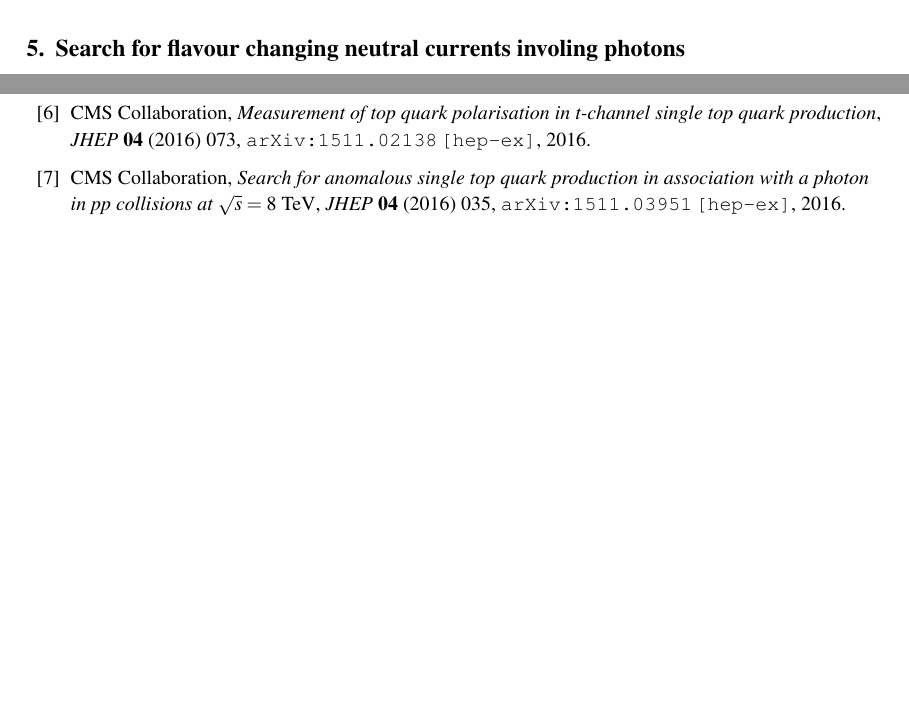
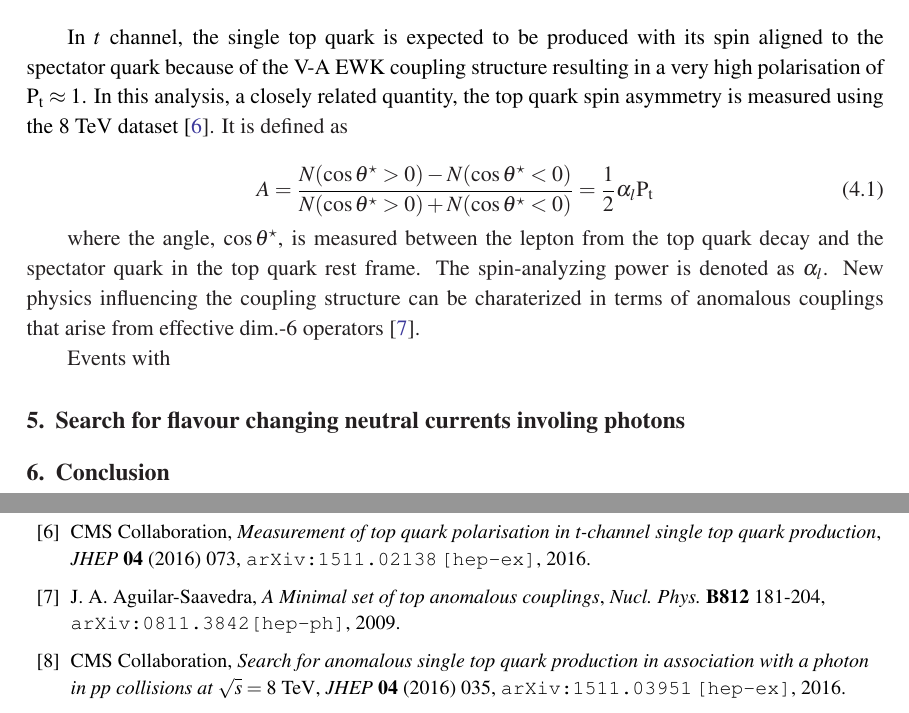
Before and after one commit to matt-komm/LHCP2016, a LaTeX document (LHCP2016.tex): two parts of pages 5 and 7 of 7 before the commit and two parts of pages 4 and 7 of 7 after it, joined at a grey line, cut at the place of the change, the shorter picture padded with empty space. Compiled offline with pdfLaTeX.

Commit message:
start pol

```diff
--- a/LHCP2016.tex
+++ b/LHCP2016.tex
@@ -77,7 +77,20 @@ Events with an isolated muon or electron with various $\pt$ thresholds ranging f
 
 The individual cross sections are estimated through ML fits as $\sigma^\mathrm{7~teV}_{s\mbox{-}\mathrm{ch.}}=7.1\pm8.1~\mathrm{pb}$ and $\sigma^\mathrm{8~teV}_{s\mbox{-}\mathrm{ch.}}=13.4\pm7.3~\mathrm{pb}$. A combined fit of the signal strength $\beta=\sigma^\mathrm{meas.}_{s\mbox{-}\mathrm{ch.}}/\sigma^\mathrm{theo.}_{s\mbox{-}\mathrm{ch.}}$ for 7~and 8~TeV yields $\beta=2.0\pm0.9$ corresponding to an observed significance of $2.5\sigma$.
 
+
+
+
 \section{Measurement of $t$-channel single-top-quark polarisation}
+
+In $t$ channel, the single top quark is expected to be produced with its spin aligned to the spectator quark because of the V-A EWK coupling structure resulting in a very high polarisation of $\mathrm{P_t}\approx1$. In this analysis, a closely related quantity, the top quark spin asymmetry is measured using the 8~TeV dataset~\cite{CMS-PAS-TOP-13-001}. It is defined as
+
+\begin{equation}
+A=\frac{N(\cos\theta^{\star}>0)-N(\cos\theta^{\star}<0)}{N(\cos\theta^{\star}>0)+N(\cos\theta^{\star}<0)}=\frac{1}{2}\alpha_{l}\mathrm{P_{t}}
+\end{equation}
+
+where the angle, $\cos\theta^{\star}$, is measured between the lepton from the top quark decay and the spectator quark in the top quark rest frame. The spin-analyzing power is denoted as $\alpha_{l}$. New physics influencing the coupling structure can be charaterized in terms of anomalous couplings that arise from effective dim.-6 operators~\cite{minimal-anom-set}.
+
+Events with
 
 \begin{figure}[htbp]
 \begin{center}
@@ -129,9 +142,11 @@ The individual cross sections are estimated through ML fits as $\sigma^\mathrm{7
 
 \bibitem{CMS-PAS-TOP-13-009}{CMS Collaboration, \emph{Search for $s$ channel single top quark production in pp collisions at $\sqrt{s}$~=~7~and 8~TeV}, submitted to \emph{JHEP}, {\tt arXiv:1603.02555\,[hep-ex]}, 2016.}
 
-\bibitem{CMS-PAS-TOP-13-001}{CMS Collaboration, \emph{Measurement of top quark polarisation in t-channel single top quark production}, \emph{JHEP} \textbf{04} (2016) 073, {\tt arXiv:1511.02138\,[hep-ex]}, 2016.}
+\bibitem{CMS-PAS-TOP-13-001}{CMS Collaboration, \emph{Measurement of top quark polarisation in t-channel single top quark production}, \emph{JHEP}~\textbf{04} (2016) 073, {\tt arXiv:1511.02138\,[hep-ex]}, 2016.}
 
-\bibitem{CMS-PAS-TOP-14-003}{CMS Collaboration, \emph{Search for anomalous single top quark production in association with a photon in pp collisions at $\sqrt{s}=8~\mathrm{TeV}$}, \emph{JHEP} \textbf{04} (2016) 035, {\tt arXiv:1511.03951\,[hep-ex]}, 2016.}
+\bibitem{minimal-anom-set}{J. A. Aguilar-Saavedra, \emph{A Minimal set of top anomalous couplings}, \emph{Nucl. Phys.}~\textbf{B812} 181-204, \texttt{arXiv:0811.3842[hep-ph]}, 2009.}
+
+\bibitem{CMS-PAS-TOP-14-003}{CMS Collaboration, \emph{Search for anomalous single top quark production in association with a photon in pp collisions at $\sqrt{s}=8~\mathrm{TeV}$}, \emph{JHEP}~\textbf{04} (2016) 035, {\tt arXiv:1511.03951\,[hep-ex]}, 2016.}
 
 \end{thebibliography}
 
```
Also changed, not shown: LHCP2016.tex (12 more changed lines).
